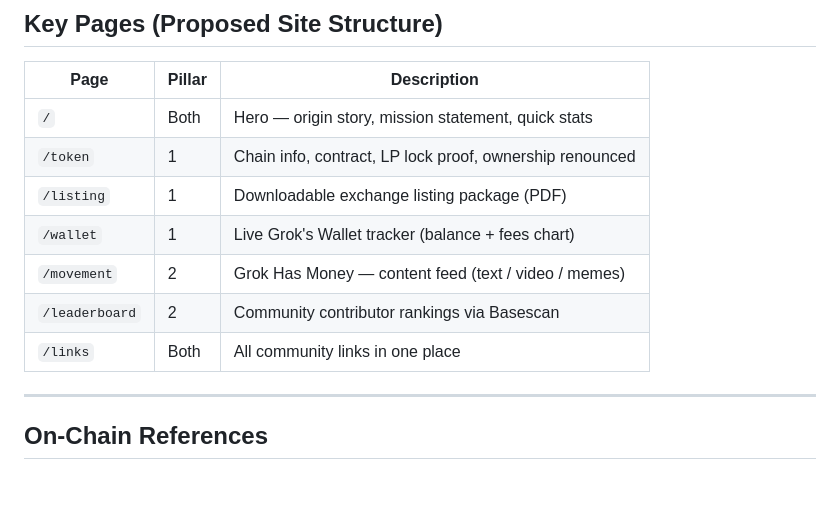
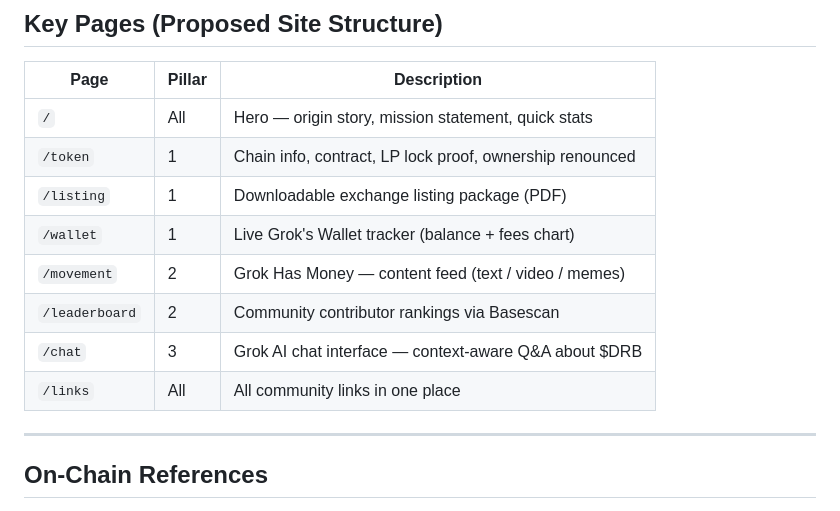
Before and after one commit to DRBTaskForce/drbtaskforce.github.io, a Markdown page: VISION.md, the part around one of its changes. Drawn GitHub-style; blank space fills up the shorter version.

```diff
--- a/VISION.md
+++ b/VISION.md
@@ -61,13 +86,14 @@ Based on community imagery (see `vision.jpg`):
 
 | Page | Pillar | Description |
 |---|---|---|
-| `/` | Both | Hero — origin story, mission statement, quick stats |
+| `/` | All | Hero — origin story, mission statement, quick stats |
 | `/token` | 1 | Chain info, contract, LP lock proof, ownership renounced |
 | `/listing` | 1 | Downloadable exchange listing package (PDF) |
 | `/wallet` | 1 | Live Grok's Wallet tracker (balance + fees chart) |
 | `/movement` | 2 | Grok Has Money — content feed (text / video / memes) |
 | `/leaderboard` | 2 | Community contributor rankings via Basescan |
-| `/links` | Both | All community links in one place |
+| `/chat` | 3 | Grok AI chat interface — context-aware Q&A about $DRB |
+| `/links` | All | All community links in one place |
 
 ---
 
```
Also changed, not shown: other parts of VISION.md (+40 -1 lines).
